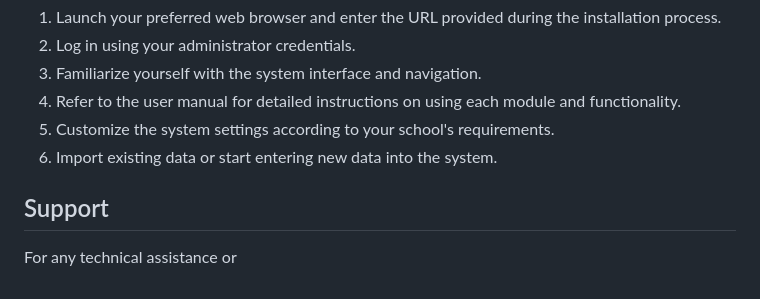
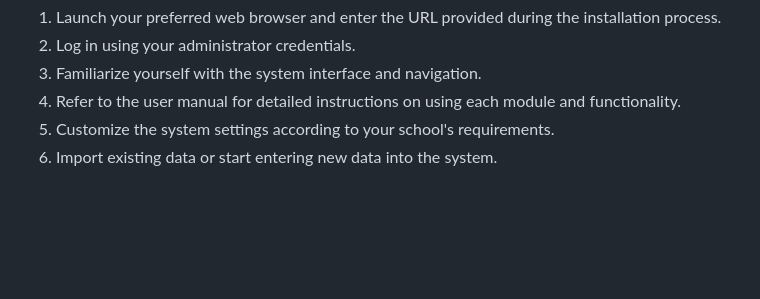
Before and after one commit to NYARANGA-ROB/Kenya-SMS, a Markdown page: README.md, the part around the change. GitHub-like rendering; blank space fills up the shorter version.

Commit message:
Remove support section from README
Removed the support section from the README.

```diff
--- a/README.md
+++ b/README.md
@@ -93,7 +93,3 @@ Once K-SMS is successfully installed, you can start using the system by performi
 4. Refer to the user manual for detailed instructions on using each module and functionality.
 5. Customize the system settings according to your school's requirements.
 6. Import existing data or start entering new data into the system.
-
-## Support
-
-For any technical assistance or
```
